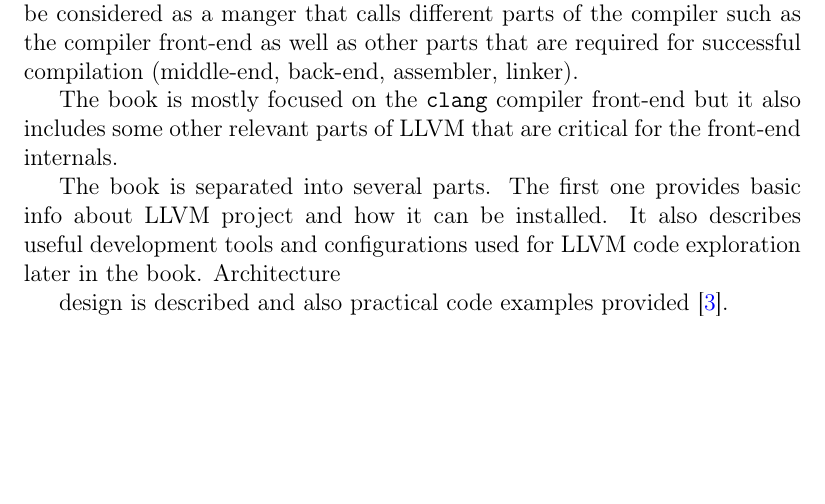
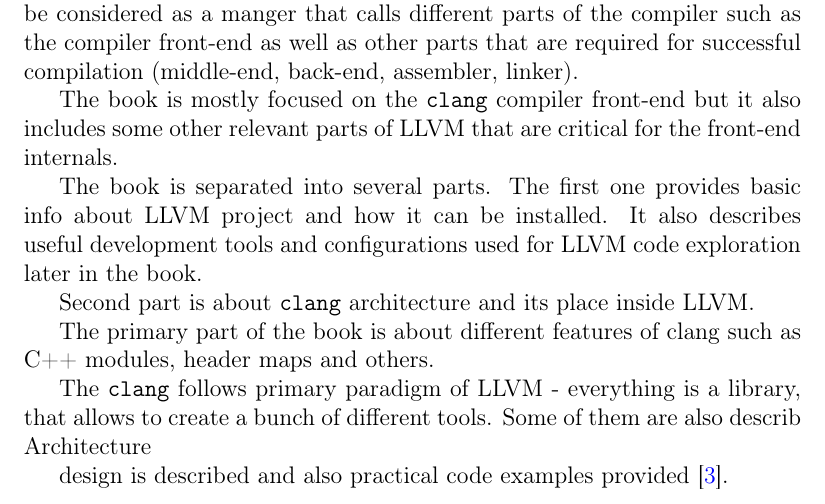
Before and after one commit to ivanmurashko/articles, a LaTeX book (clangbook/clangbook.tex, which reads clangbook/intro.tex): part of page 5 of 19, cut so that both start at the same text, the shorter picture padded with empty space. Compiled offline with pdfLaTeX.

Commit message:
clangbook: into updates

```diff
--- a/clangbook/intro.tex
+++ b/clangbook/intro.tex
@@ -22,6 +22,16 @@
 info about LLVM project and how it can be installed. It also describes
 useful development tools and configurations used for LLVM code
 exploration later in the book.
+
+Second part is about \mintinline{text}{clang} architecture and its
+place inside LLVM.
+
+The primary part of the book is about different features of clang such as C++
+modules, header maps and others.
+
+The \mintinline{text}{clang} follows primary paradigm of LLVM -
+everything is a library, that allows to create a bunch of different
+tools. Some of them are also describ
 Architecture
 
 design is described and also practical code examples provided
```
